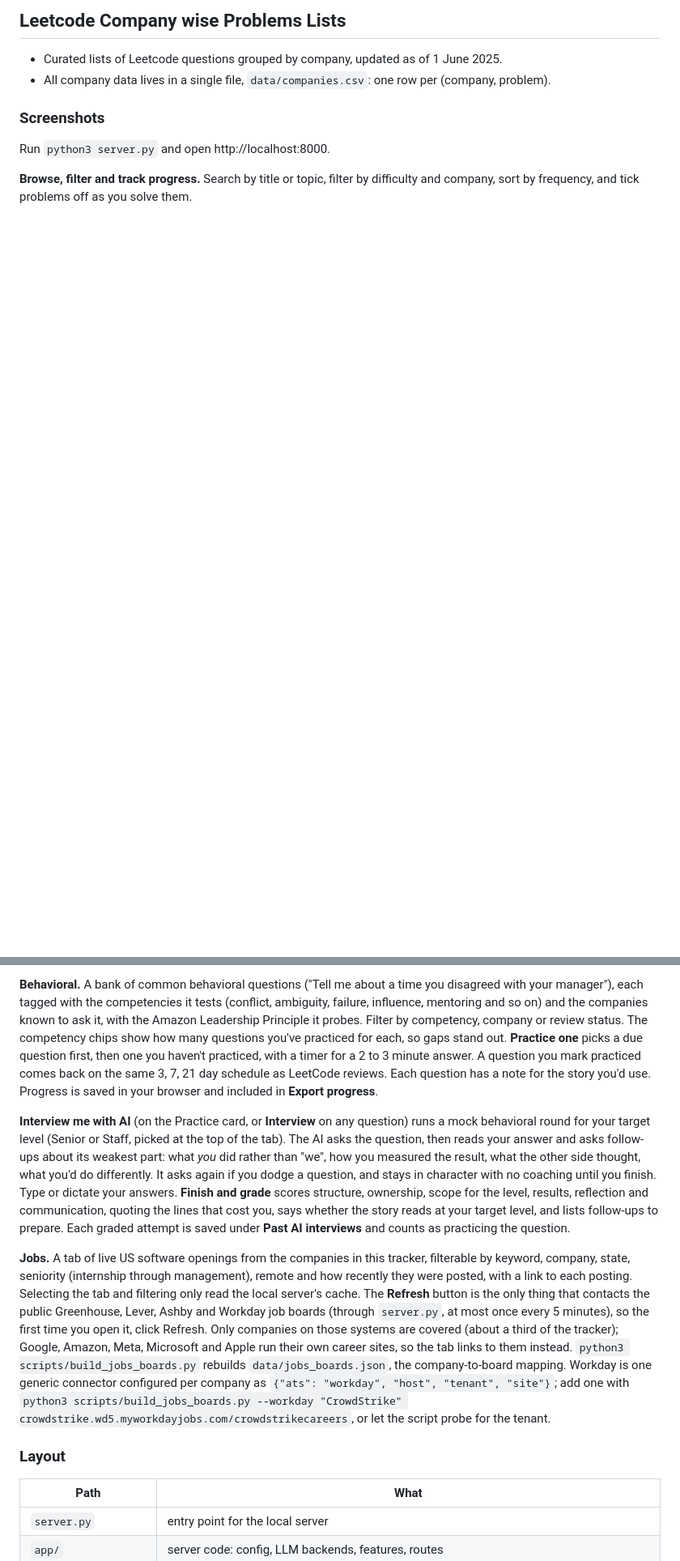
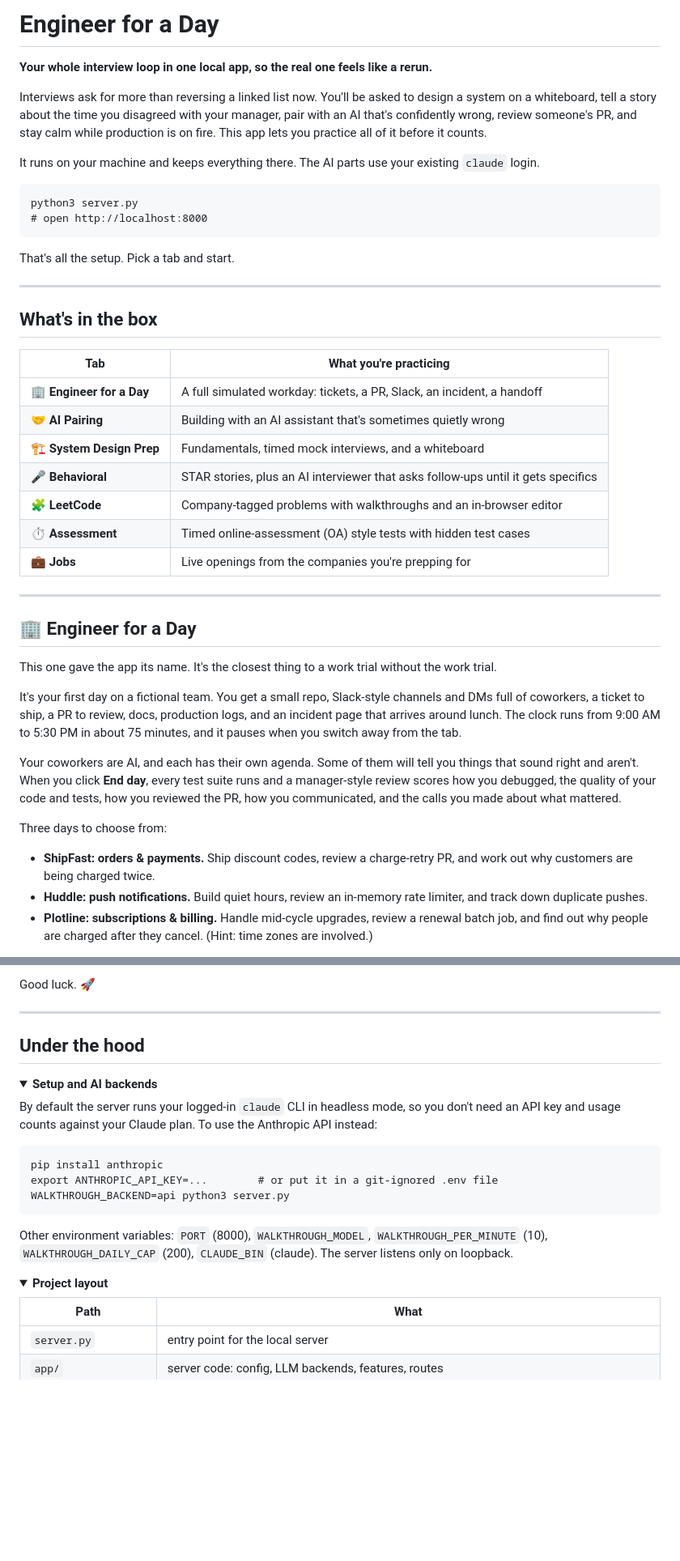
Before and after one commit to briankgraham/Engineer-For-A-Day, a Markdown page: README.md, 2 parts joined by grey strips. Shown at 81% size. Drawn GitHub-style; folded sections open; blank space fills up the shorter version.

````diff
--- a/README.md
+++ b/README.md
@@ -1,10 +1,45 @@
-## Leetcode Company wise Problems Lists
+# Engineer for a Day
 
-- Curated lists of Leetcode questions grouped by company, updated as of 1 June 2025.
-- All company data lives in a single file, `data/companies.csv`: one row per (company, problem).
+**Your whole interview loop in one local app, so the real one feels like a rerun.**
 
-### Screenshots
+Interviews ask for more than reversing a linked list now. You'll be asked to design a system on a whiteboard, tell a story about the time you disagreed with your manager, pair with an AI that's confidently wrong, review someone's PR, and stay calm while production is on fire. This app lets you practice all of it before it counts.
 
-Run `python3 server.py` and open http://localhost:8000.
+It runs on your machine and keeps everything there. The AI parts use your existing `claude` login.
 
-**Browse, filter and track progress.** Search by title or topic, filter by difficulty and company, sort by frequency, and tick problems off as you solve them.
+```
+python3 server.py
+# open http://localhost:8000
+```
+
+That's all the setup. Pick a tab and start.
+
+---
+
+## What's in the box
+
+| Tab | What you're practicing |
+| --- | --- |
+| 🏢 **Engineer for a Day** | A full simulated workday: tickets, a PR, Slack, an incident, a handoff |
+| 🤝 **AI Pairing** | Building with an AI assistant that's sometimes quietly wrong |
+| 🏗️ **System Design Prep** | Fundamentals, timed mock interviews, and a whiteboard |
+| 🎤 **Behavioral** | STAR stories, plus an AI interviewer that asks follow-ups until it gets specifics |
+| 🧩 **LeetCode** | Company-tagged problems with walkthroughs and an in-browser editor |
+| ⏱️ **Assessment** | Timed online-assessment (OA) style tests with hidden test cases |
+| 💼 **Jobs** | Live openings from the companies you're prepping for |
+
+---
+
+## 🏢 Engineer for a Day
+
+This one gave the app its name. It's the closest thing to a work trial without the work trial.
+
+It's your first day on a fictional team. You get a small repo, Slack-style channels and DMs full of coworkers, a ticket to ship, a PR to review, docs, production logs, and an incident page that arrives around lunch. The clock runs from 9:00 AM to 5:30 PM in about 75 minutes, and it pauses when you switch away from the tab.
+
+Your coworkers are AI, and each has their own agenda. Some of them will tell you things that sound right and aren't. When you click **End day**, every test suite runs and a manager-style review scores how you debugged, the quality of your code and tests, how you reviewed the PR, how you communicated, and the calls you made about what mattered.
+
+Three days to choose from:
+
+- **ShipFast: orders & payments.** Ship discount codes, review a charge-retry PR, and work out why customers are being charged twice.
+- **Huddle: push notifications.** Build quiet hours, review an in-memory rate limiter, and track down duplicate pushes.
+- **Plotline: subscriptions & billing.** Handle mid-cycle upgrades, review a renewal batch job, and find out why people are charged after they cancel. (Hint: time zones are involved.)
+
@@ -43,11 +118,27 @@ When you finish, score yourself on each framework step and save the attempt, wit
 
-**Behavioral.** A bank of common behavioral questions ("Tell me about a time you disagreed with your manager"), each tagged with the competencies it tests (conflict, ambiguity, failure, influence, mentoring and so on) and the companies known to ask it, with the Amazon Leadership Principle it probes. Filter by competency, company or review status. The competency chips show how many questions you've practiced for each, so gaps stand out. **Practice one** picks a due question first, then one you haven't practiced, with a timer for a 2 to 3 minute answer. A question you mark practiced comes back on the same 3, 7, 21 day schedule as LeetCode reviews. Each question has a note for the story you'd use. Progress is saved in your browser and included in **Export progress**.
+Good luck. 🚀
 
-**Interview me with AI** (on the Practice card, or **Interview** on any question) runs a mock behavioral round for your target level (Senior or Staff, picked at the top of the tab). The AI asks the question, then reads your answer and asks follow-ups about its weakest part: what *you* did rather than "we", how you measured the result, what the other side thought, what you'd do differently. It asks again if you dodge a question, and stays in character with no coaching until you finish. Type or dictate your answers. **Finish and grade** scores structure, ownership, scope for the level, results, reflection and communication, quoting the lines that cost you, says whether the story reads at your target level, and lists follow-ups to prepare. Each graded attempt is saved under **Past AI interviews** and counts as practicing the question.
+---
 
-**Jobs.** A tab of live US software openings from the companies in this tracker, filterable by keyword, company, state, seniority (internship through management), remote and how recently they were posted, with a link to each posting. Selecting the tab and filtering only read the local server's cache. The **Refresh** button is the only thing that contacts the public Greenhouse, Lever, Ashby and Workday job boards (through `server.py`, at most once every 5 minutes), so the first time you open it, click Refresh. Only companies on those systems are covered (about a third of the tracker); Google, Amazon, Meta, Microsoft and Apple run their own career sites, so the tab links to them instead. `python3 scripts/build_jobs_boards.py` rebuilds `data/jobs_boards.json`, the company-to-board mapping. Workday is one generic connector configured per company as `{"ats": "workday", "host", "tenant", "site"}`; add one with `python3 scripts/build_jobs_boards.py --workday "CrowdStrike" crowdstrike.wd5.myworkdayjobs.com/crowdstrikecareers`, or let the script probe for the tenant.
+## Under the hood
 
-### Layout
+<details>
+<summary><b>Setup and AI backends</b></summary>
+
+By default the server runs your logged-in `claude` CLI in headless mode, so you don't need an API key and usage counts against your Claude plan. To use the Anthropic API instead:
+
+```
+pip install anthropic
+export ANTHROPIC_API_KEY=...        # or put it in a git-ignored .env file
+WALKTHROUGH_BACKEND=api python3 server.py
+```
+
+Other environment variables: `PORT` (8000), `WALKTHROUGH_MODEL`, `WALKTHROUGH_PER_MINUTE` (10), `WALKTHROUGH_DAILY_CAP` (200), `CLAUDE_BIN` (claude). The server listens only on loopback.
+
+</details>
+
+<details>
+<summary><b>Project layout</b></summary>
 
 | Path | What |
 | --- | --- |
````
Also changed, not shown: other parts of README.md (+77 -19 lines).
